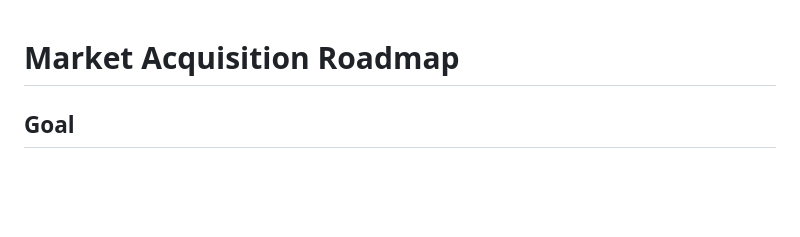
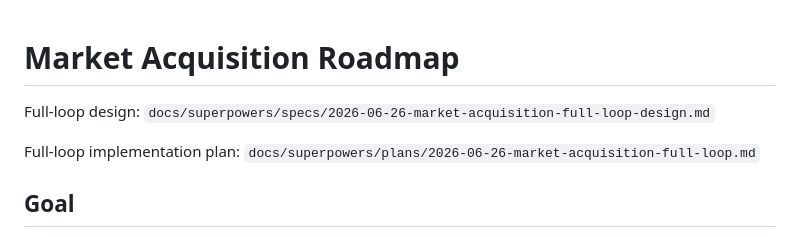
Before and after one commit to FranFkntastic/MarketMafioso, a Markdown page: docs/design/2026-06-25-market-acquisition-roadmap.md, the part around the change. Drawn GitHub-style; blank space fills up the shorter version.

Commit message:
Document market acquisition full loop design

```diff
--- a/docs/design/2026-06-25-market-acquisition-roadmap.md
+++ b/docs/design/2026-06-25-market-acquisition-roadmap.md
@@ -1,4 +1,8 @@
 # Market Acquisition Roadmap
+
+Full-loop design: `docs/superpowers/specs/2026-06-26-market-acquisition-full-loop-design.md`
+
+Full-loop implementation plan: `docs/superpowers/plans/2026-06-26-market-acquisition-full-loop.md`
 
 ## Goal
 
```
Also changed, not shown: 2 other files.
